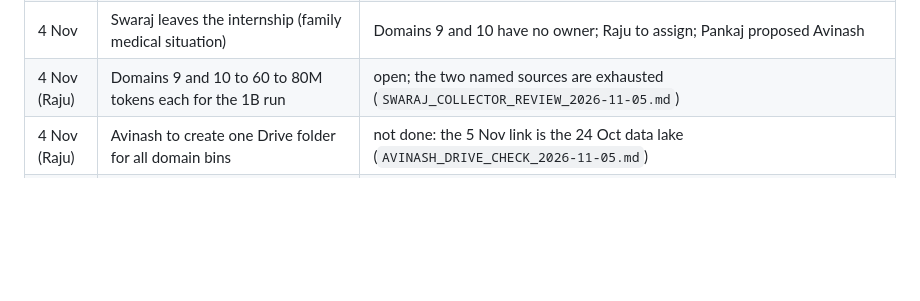
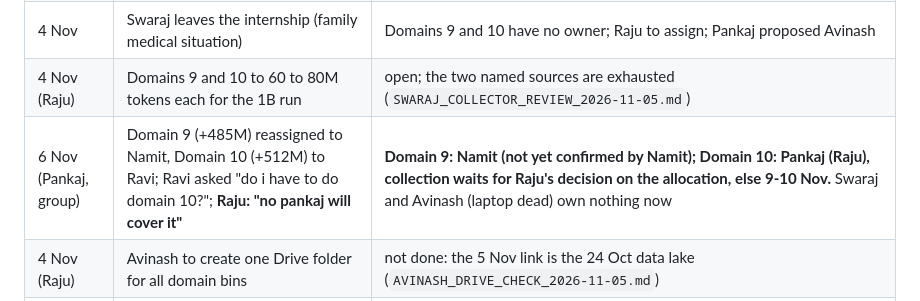
Before and after one commit to Pankaj837/LLM, a Markdown page: docs/ASSIGNMENT_LEDGER.md, the part around the change. Drawn GitHub-style; blank space fills up the shorter version.

Commit message:
Ledger: current owners of Domains 9 (Namit) and 10 (Pankaj) after Swaraj left
Co-Authored-By: Claude Sonnet 5.5 <noreply@anthropic.com>

```diff
--- a/docs/ASSIGNMENT_LEDGER.md
+++ b/docs/ASSIGNMENT_LEDGER.md
@@ -100,6 +100,7 @@ counted from the due date to 25 Oct. Work done in private chats that was not sho
 | 4 Nov (Raju) | Six pre-pilot tasks: cleaning report, three dataset cards, evaluation of "the 1.5B checkpoint", checkpoint reliability, reproducible evaluation, pilot plan | 4, 5 done; 6 drafted; 1, 2, 3 open (`PREPILOT_TASKS_STATUS_2026-11-04.md`) |
 | 4 Nov | Swaraj leaves the internship (family medical situation) | Domains 9 and 10 have no owner; Raju to assign; Pankaj proposed Avinash |
 | 4 Nov (Raju) | Domains 9 and 10 to 60 to 80M tokens each for the 1B run | open; the two named sources are exhausted (`SWARAJ_COLLECTOR_REVIEW_2026-11-05.md`) |
+| 6 Nov (Pankaj, group) | Domain 9 (+485M) reassigned to Namit, Domain 10 (+512M) to Ravi; Ravi asked "do i have to do domain 10?"; **Raju: "no pankaj will cover it"** | **Domain 9: Namit (not yet confirmed by Namit); Domain 10: Pankaj (Raju), collection waits for Raju's decision on the allocation, else 9-10 Nov.** Swaraj and Avinash (laptop dead) own nothing now | Swaraj's delivered v7 files (39.90M and 13.06M tokens) are the only Domain 9 / 10 data held |
 | 4 Nov (Raju) | Avinash to create one Drive folder for all domain bins | not done: the 5 Nov link is the 24 Oct data lake (`AVINASH_DRIVE_CHECK_2026-11-05.md`) |
 | 5 Nov | Namit's evaluation branch `namit/science-eval` pushed by Pankaj; evaluation reproduced | done (`EVAL_REPRODUCTION_2026-11-04.md`); two Windows bugs fixed by Namit in `eefe8cf` (diff reviewed 5 Nov, not run) |
 
```
